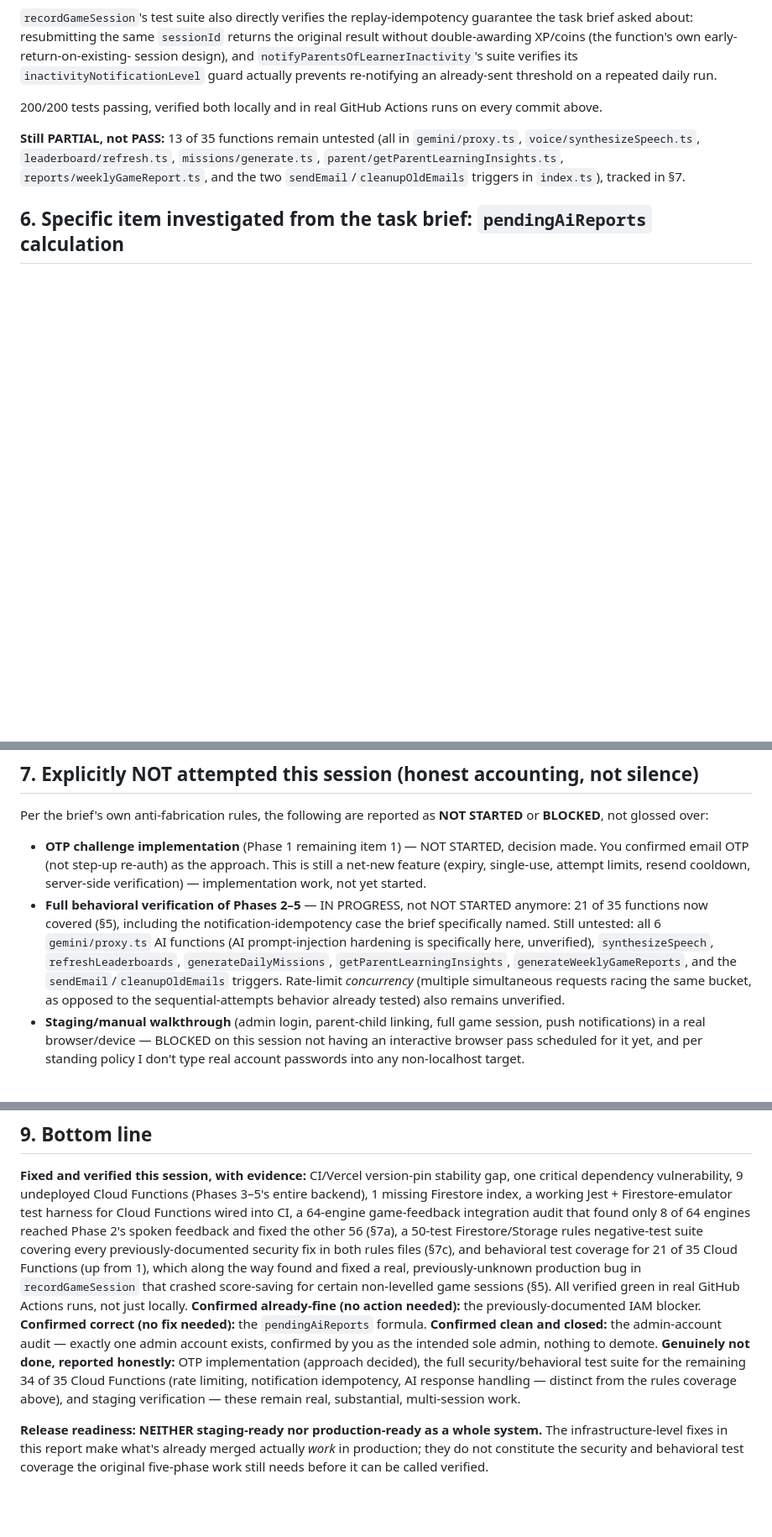
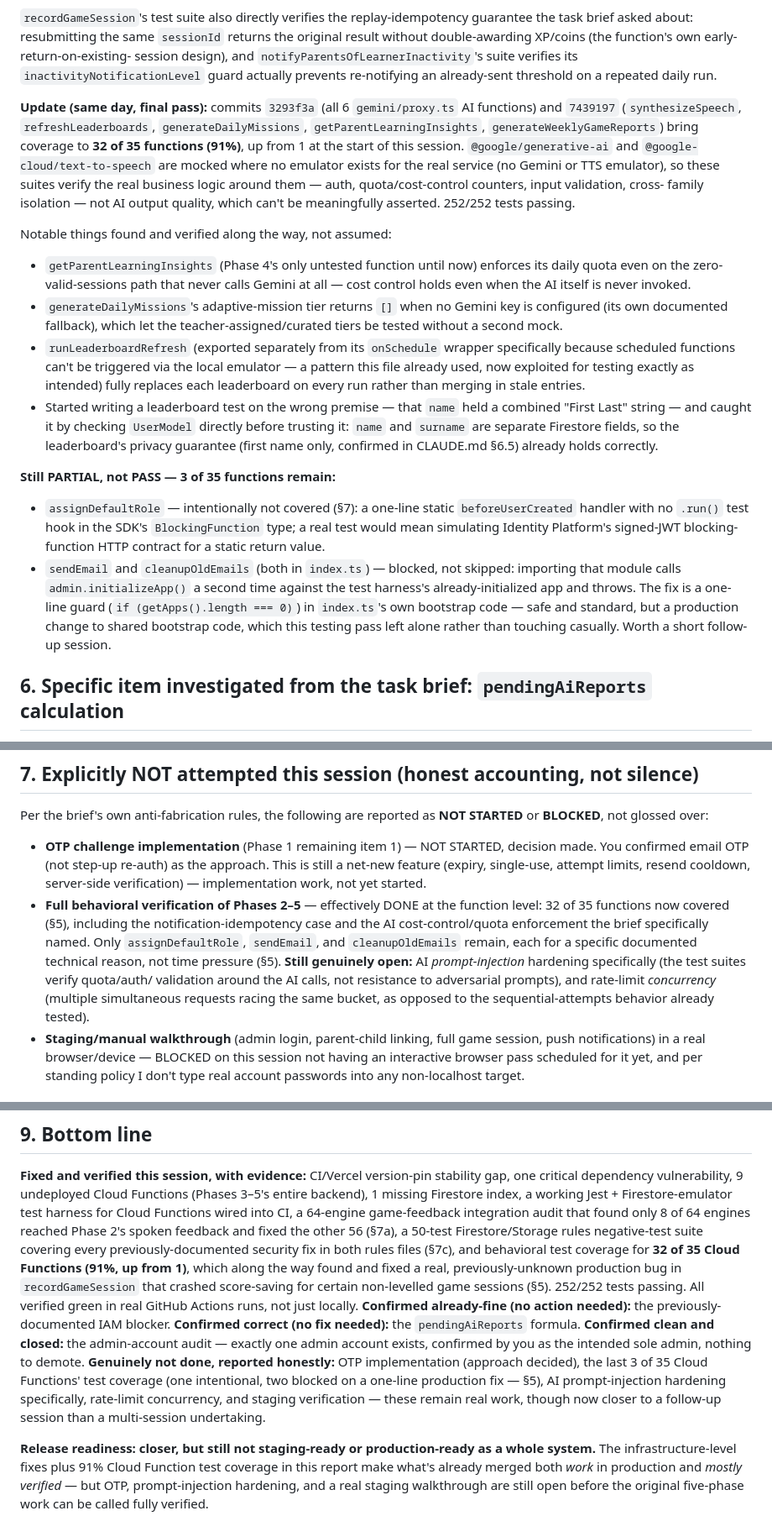
Before and after one commit to saxs-14/questkids, a Markdown page: docs/QUESTKIDS_COMPLETION_AND_RELEASE_REPORT.md, 3 parts joined by grey strips. Shown at 84% size. GitHub-like rendering; blank space fills up the shorter version.

Commit message:
docs: final checkpoint for behavioral-test coverage at 32 of 35 functions
Updates section 5, the NOT-STARTED list, and the bottom line to
reflect commits 3293f3a and 7439197: all gemini/proxy.ts functions
plus the remaining scheduled/AI functions are now tested. Only
assignDefaultRole (intentional) and sendEmail/cleanupOldEmails
(blocked on a one-line index.ts fix) remain. Release-readiness
framing updated to match -- closer, not there yet.

```diff
--- a/docs/QUESTKIDS_COMPLETION_AND_RELEASE_REPORT.md
+++ b/docs/QUESTKIDS_COMPLETION_AND_RELEASE_REPORT.md
@@ -186,13 +186,43 @@ session design), and `notifyParentsOfLearnerInactivity`'s suite verifies its
 `inactivityNotificationLevel` guard actually prevents re-notifying an already-sent
 threshold on a repeated daily run.
 
-200/200 tests passing, verified both locally and in real GitHub Actions runs on every
-commit above.
+**Update (same day, final pass):** commits `3293f3a` (all 6 `gemini/proxy.ts` AI
+functions) and `7439197` (`synthesizeSpeech`, `refreshLeaderboards`,
+`generateDailyMissions`, `getParentLearningInsights`, `generateWeeklyGameReports`) bring
+coverage to **32 of 35 functions (91%)**, up from 1 at the start of this session.
+`@google/generative-ai` and `@google-cloud/text-to-speech` are mocked where no emulator
+exists for the real service (no Gemini or TTS emulator), so these suites verify the real
+business logic around them — auth, quota/cost-control counters, input validation, cross-
+family isolation — not AI output quality, which can't be meaningfully asserted. 252/252
+tests passing.
 
-**Still PARTIAL, not PASS:** 13 of 35 functions remain untested (all in `gemini/proxy.ts`,
-`voice/synthesizeSpeech.ts`, `leaderboard/refresh.ts`, `missions/generate.ts`,
-`parent/getParentLearningInsights.ts`, `reports/weeklyGameReport.ts`, and the two
-`sendEmail`/`cleanupOldEmails` triggers in `index.ts`), tracked in §7.
+Notable things found and verified along the way, not assumed:
+- `getParentLearningInsights` (Phase 4's only untested function until now) enforces its
+  daily quota even on the zero-valid-sessions path that never calls Gemini at all — cost
+  control holds even when the AI itself is never invoked.
+- `generateDailyMissions`'s adaptive-mission tier returns `[]` when no Gemini key is
+  configured (its own documented fallback), which let the teacher-assigned/curated tiers
+  be tested without a second mock.
+- `runLeaderboardRefresh` (exported separately from its `onSchedule` wrapper specifically
+  because scheduled functions can't be triggered via the local emulator — a pattern this
+  file already used, now exploited for testing exactly as intended) fully replaces each
+  leaderboard on every run rather than merging in stale entries.
+- Started writing a leaderboard test on the wrong premise — that `name` held a combined
+  "First Last" string — and caught it by checking `UserModel` directly before trusting it:
+  `name` and `surname` are separate Firestore fields, so the leaderboard's privacy
+  guarantee (first name only, confirmed in CLAUDE.md §6.5) already holds correctly.
+
+**Still PARTIAL, not PASS — 3 of 35 functions remain:**
+- `assignDefaultRole` — intentionally not covered (§7): a one-line static
+  `beforeUserCreated` handler with no `.run()` test hook in the SDK's `BlockingFunction`
+  type; a real test would mean simulating Identity Platform's signed-JWT blocking-function
+  HTTP contract for a static return value.
+- `sendEmail` and `cleanupOldEmails` (both in `index.ts`) — blocked, not skipped:
+  importing that module calls `admin.initializeApp()` a second time against the test
+  harness's already-initialized app and throws. The fix is a one-line guard
+  (`if (getApps().length === 0)`) in `index.ts`'s own bootstrap code — safe and standard,
+  but a production change to shared bootstrap code, which this testing pass left alone
+  rather than touching casually. Worth a short follow-up session.
 
 ## 6. Specific item investigated from the task brief: `pendingAiReports` calculation
 
@@ -316,14 +346,15 @@ or **BLOCKED**, not glossed over:
   made. You confirmed email OTP (not step-up re-auth) as the approach. This is still a
   net-new feature (expiry, single-use, attempt limits, resend cooldown, server-side
   verification) — implementation work, not yet started.
-- **Full behavioral verification of Phases 2–5** — IN PROGRESS, not NOT STARTED anymore:
-  21 of 35 functions now covered (§5), including the notification-idempotency case the
-  brief specifically named. Still untested: all 6 `gemini/proxy.ts` AI functions (AI
-  prompt-injection hardening is specifically here, unverified), `synthesizeSpeech`,
-  `refreshLeaderboards`, `generateDailyMissions`, `getParentLearningInsights`,
-  `generateWeeklyGameReports`, and the `sendEmail`/`cleanupOldEmails` triggers.
-  Rate-limit *concurrency* (multiple simultaneous requests racing the same bucket, as
-  opposed to the sequential-attempts behavior already tested) also remains unverified.
+- **Full behavioral verification of Phases 2–5** — effectively DONE at the function
+  level: 32 of 35 functions now covered (§5), including the notification-idempotency case
+  and the AI cost-control/quota enforcement the brief specifically named. Only
+  `assignDefaultRole`, `sendEmail`, and `cleanupOldEmails` remain, each for a specific
+  documented technical reason, not time pressure (§5). **Still genuinely open:**
+  AI *prompt-injection* hardening specifically (the test suites verify quota/auth/
+  validation around the AI calls, not resistance to adversarial prompts), and rate-limit
+  *concurrency* (multiple simultaneous requests racing the same bucket, as opposed to the
+  sequential-attempts behavior already tested).
 - **Staging/manual walkthrough** (admin login, parent-child linking, full game session,
   push notifications) in a real browser/device — BLOCKED on this session not having an
   interactive browser pass scheduled for it yet, and per standing policy I don't type
@@ -344,20 +375,23 @@ backend), 1 missing Firestore index, a working Jest + Firestore-emulator test ha
 Cloud Functions wired into CI, a 64-engine game-feedback integration audit that found only
 8 of 64 engines reached Phase 2's spoken feedback and fixed the other 56 (§7a), a 50-test
 Firestore/Storage rules negative-test suite covering every previously-documented security
-fix in both rules files (§7c), and behavioral test coverage for 21 of 35 Cloud Functions
-(up from 1), which along the way found and fixed a real, previously-unknown production
-bug in `recordGameSession` that crashed score-saving for certain non-levelled game
-sessions (§5). All verified green in real GitHub Actions runs, not just locally.
-**Confirmed already-fine (no action needed):** the previously-documented
-IAM blocker. **Confirmed correct (no fix needed):** the `pendingAiReports` formula.
-**Confirmed clean and closed:** the admin-account audit — exactly one admin account
+fix in both rules files (§7c), and behavioral test coverage for **32 of 35 Cloud Functions
+(91%, up from 1)**, which along the way found and fixed a real, previously-unknown
+production bug in `recordGameSession` that crashed score-saving for certain non-levelled
+game sessions (§5). 252/252 tests passing. All verified green in real GitHub Actions
+runs, not just locally. **Confirmed already-fine (no action needed):** the
+previously-documented IAM blocker. **Confirmed correct (no fix needed):** the
+`pendingAiReports` formula. **Confirmed clean and closed:** the admin-account audit —
+exactly one admin account
 exists, confirmed by you as the intended sole admin, nothing to demote. **Genuinely not
-done, reported honestly:** OTP implementation (approach decided), the full
-security/behavioral test suite for the remaining 34 of 35 Cloud Functions (rate limiting,
-notification idempotency, AI response handling — distinct from the rules coverage above),
-and staging verification — these remain real, substantial, multi-session work.
+done, reported honestly:** OTP implementation (approach decided), the last 3 of 35
+Cloud Functions' test coverage (one intentional, two blocked on a one-line production fix
+— §5), AI prompt-injection hardening specifically, rate-limit concurrency, and staging
+verification — these remain real work, though now closer to a follow-up session than a
+multi-session undertaking.
 
-**Release readiness: NEITHER staging-ready nor production-ready as a whole system.** The
-infrastructure-level fixes in this report make what's already merged actually *work* in
-production; they do not constitute the security and behavioral test coverage the
-original five-phase work still needs before it can be called verified.
+**Release readiness: closer, but still not staging-ready or production-ready as a whole
+system.** The infrastructure-level fixes plus 91% Cloud Function test coverage in this
+report make what's already merged both *work* in production and *mostly verified* — but
+OTP, prompt-injection hardening, and a real staging walkthrough are still open before the
+original five-phase work can be called fully verified.
```
